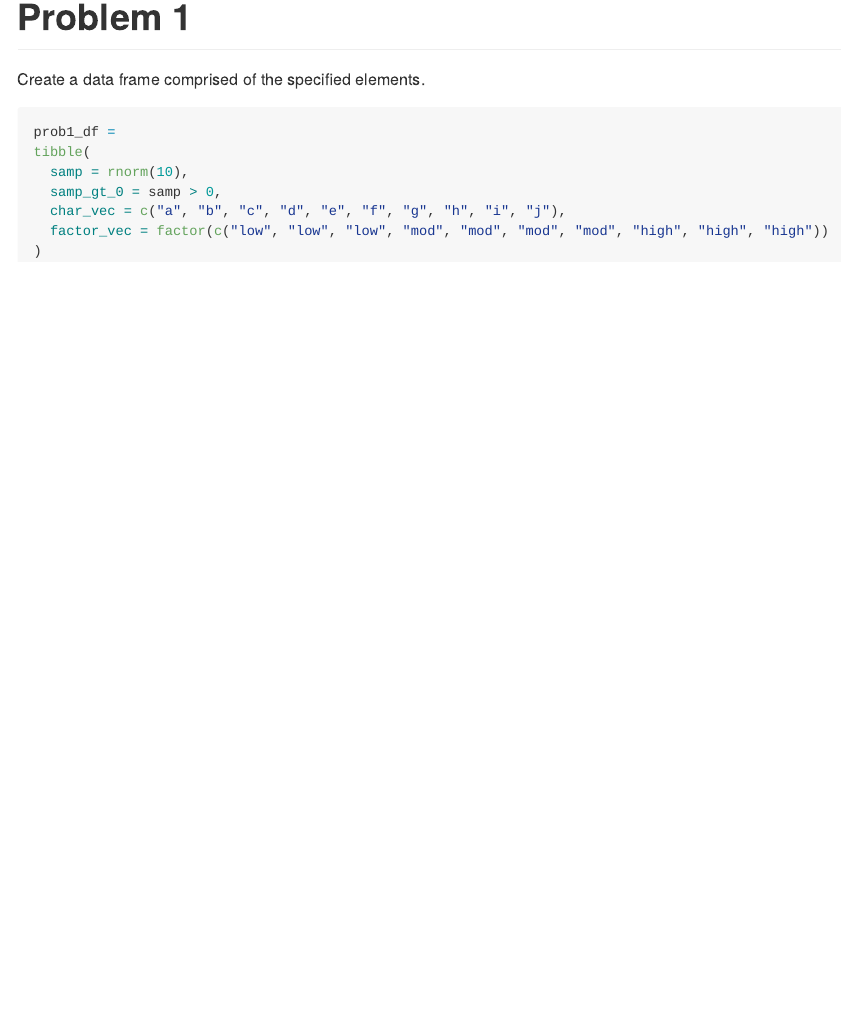
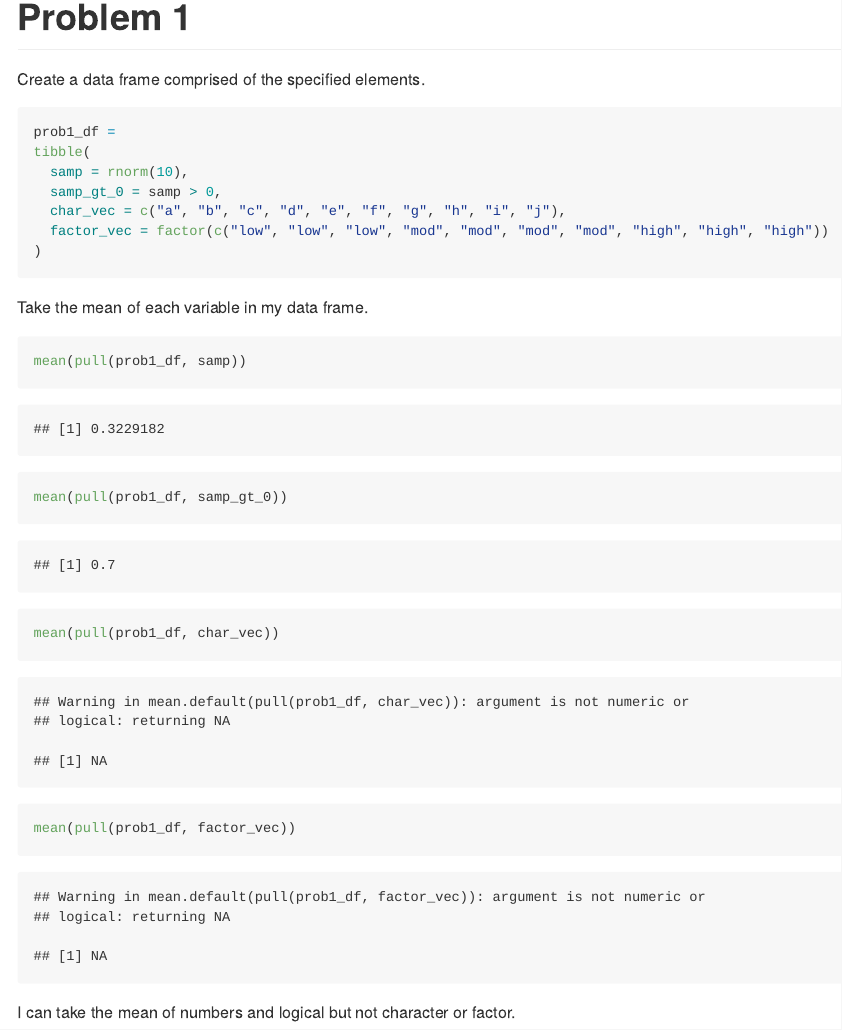
Before and after one commit to chonieny/DataScience_hw1, an R Markdown document (p8105_hw1_nc2894.Rmd): the page in a window 1100 px wide, from 530 px down. The pictures show the output file p8105_hw1_nc2894.md that the author committed with the source, drawn offline in the style of GitHub.

Commit message:
problem 1 --mean of each variable in data frame

````diff
--- a/p8105_hw1_nc2894.Rmd
+++ b/p8105_hw1_nc2894.Rmd
@@ -24,3 +24,14 @@ tibble(
   factor_vec = factor(c("low", "low", "low", "mod", "mod", "mod", "mod", "high", "high", "high"))
 )
 ```
+
+Take the mean of each variable in my data frame.
+
+```{r}
+mean(pull(prob1_df, samp))
+mean(pull(prob1_df, samp_gt_0))
+mean(pull(prob1_df, char_vec))
+mean(pull(prob1_df, factor_vec))
+```
+
+I can take the mean of numbers and logical but not character or factor.
````
Also changed, not shown: p8105_hw1_nc2894.md.
